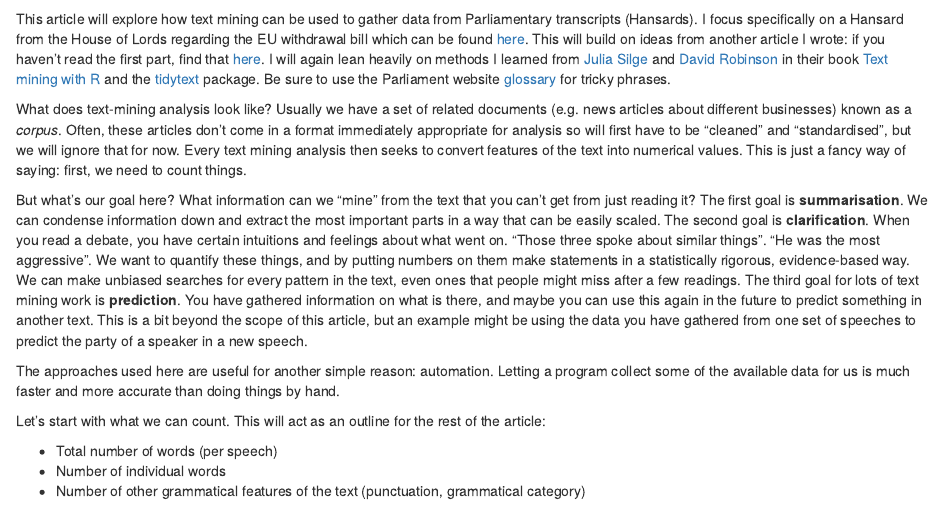
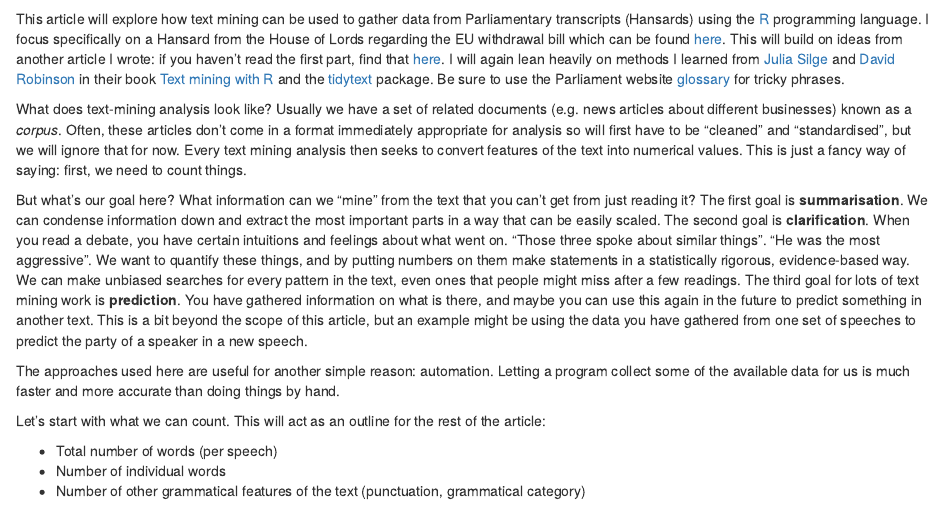
Before and after one commit to mogs-git/blog, an R Markdown document (content/post/2019-02-05-text-mining-the-eu-withdrawal-bill-hansard.Rmd): the page in a window 1100 px wide, from 270 px down. Rendered offline with R 4.5, knitr and Pandoc, with nearby package versions; some code elsewhere in the file could not run offline.

Commit message:
change text detail

````diff
--- a/content/post/2019-02-05-text-mining-the-eu-withdrawal-bill-hansard.Rmd
+++ b/content/post/2019-02-05-text-mining-the-eu-withdrawal-bill-hansard.Rmd
@@ -24,7 +24,7 @@ appearances_tib %<>% mutate(speech_id = row_number())
 ```
 
 
-This article will explore how text mining can be used to gather data from Parliamentary transcripts (Hansards). I focus specifically on a Hansard from the House of Lords regarding the EU withdrawal bill which can be found <a href="https://hansard.parliament.uk/lords/2017-03-01/debates/EE9DF3A9-2E05-4568-8CF8-A61F11172391/EuropeanUnion(NotificationOfWithdrawal)Bill" target="_blank">here</a>. This will build on ideas from another article I wrote: if you haven't read the first part, find that [here](../../04/hansard-text-analysis-part-1/). I will again lean heavily on methods I learned from [Julia Silge](https://juliasilge.com/) and [David Robinson](http://varianceexplained.org/about/) in their book [Text mining with R](https://www.tidytextmining.com/) and the [tidytext](https://cran.r-project.org/web/packages/tidytext/vignettes/tidytext.html) package. Be sure to use the Parliament website <a href="https://www.parliament.uk/site-information/glossary/" target="_blank">glossary</a> for tricky phrases.
+This article will explore how text mining can be used to gather data from Parliamentary transcripts (Hansards) using the [R](https://www.r-project.org/about.html) programming language. I focus specifically on a Hansard from the House of Lords regarding the EU withdrawal bill which can be found <a href="https://hansard.parliament.uk/lords/2017-03-01/debates/EE9DF3A9-2E05-4568-8CF8-A61F11172391/EuropeanUnion(NotificationOfWithdrawal)Bill" target="_blank">here</a>. This will build on ideas from another article I wrote: if you haven't read the first part, find that [here](../../04/hansard-text-analysis-part-1/). I will again lean heavily on methods I learned from [Julia Silge](https://juliasilge.com/) and [David Robinson](http://varianceexplained.org/about/) in their book [Text mining with R](https://www.tidytextmining.com/) and the [tidytext](https://cran.r-project.org/web/packages/tidytext/vignettes/tidytext.html) package. Be sure to use the Parliament website <a href="https://www.parliament.uk/site-information/glossary/" target="_blank">glossary</a> for tricky phrases.
 
 What does text-mining analysis look like? Usually we have a set of related documents (e.g. news articles about different businesses) known as a *corpus*. Often, these articles don't come in a format immediately appropriate for analysis so will first have to be "cleaned" and "standardised", but we will ignore that for now. Every text mining analysis then seeks to convert features of the text into numerical values. This is just a fancy way of saying: first, we need to count things.
 
````
Also changed, not shown: content/post/2019-02-05-text-mining-the-eu-withdrawal-bill-hansard.html, static/post/2019-02-05-text-mining-the-eu-withdrawal-bill-hansard_files/figure-html/unnamed-chunk-11-1.png.
